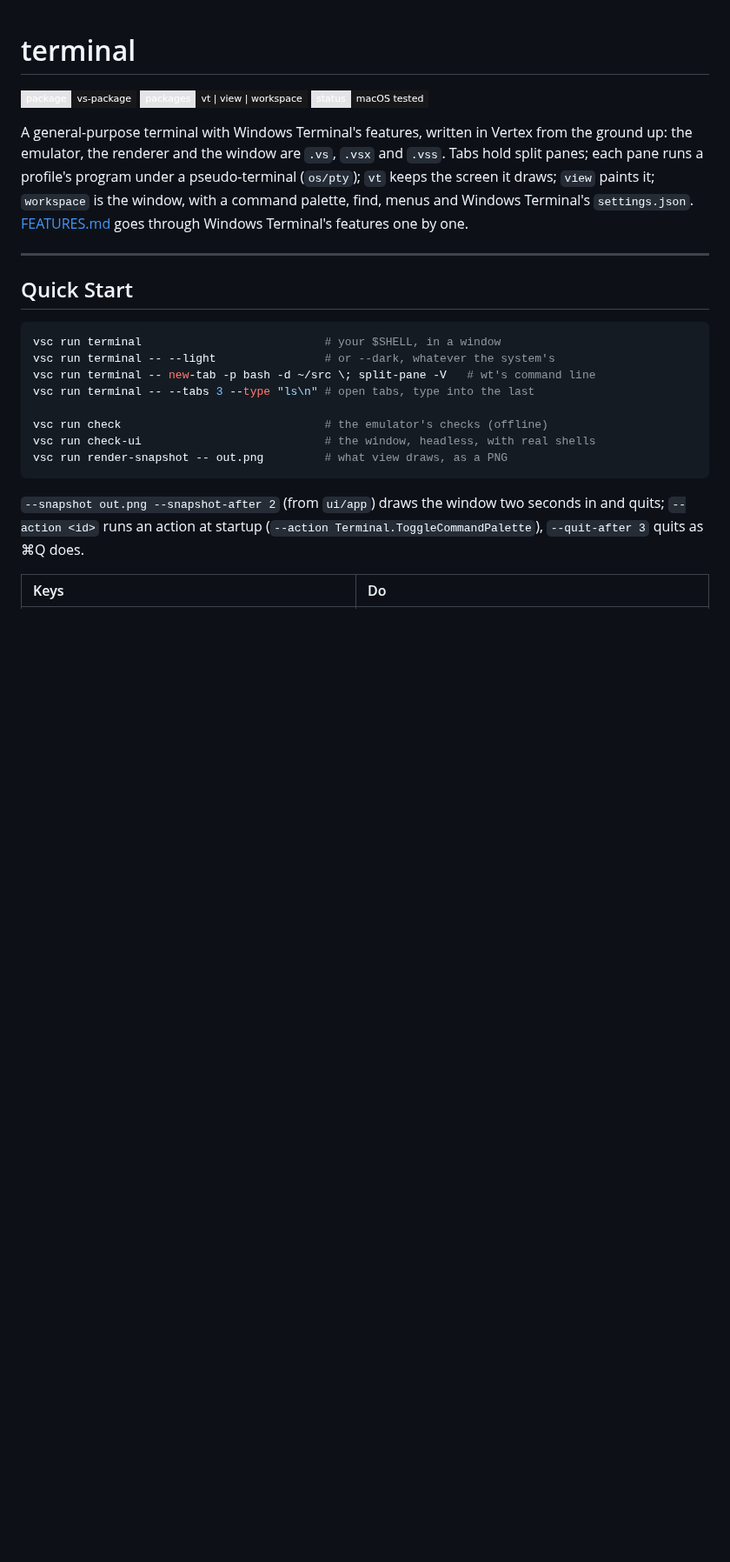
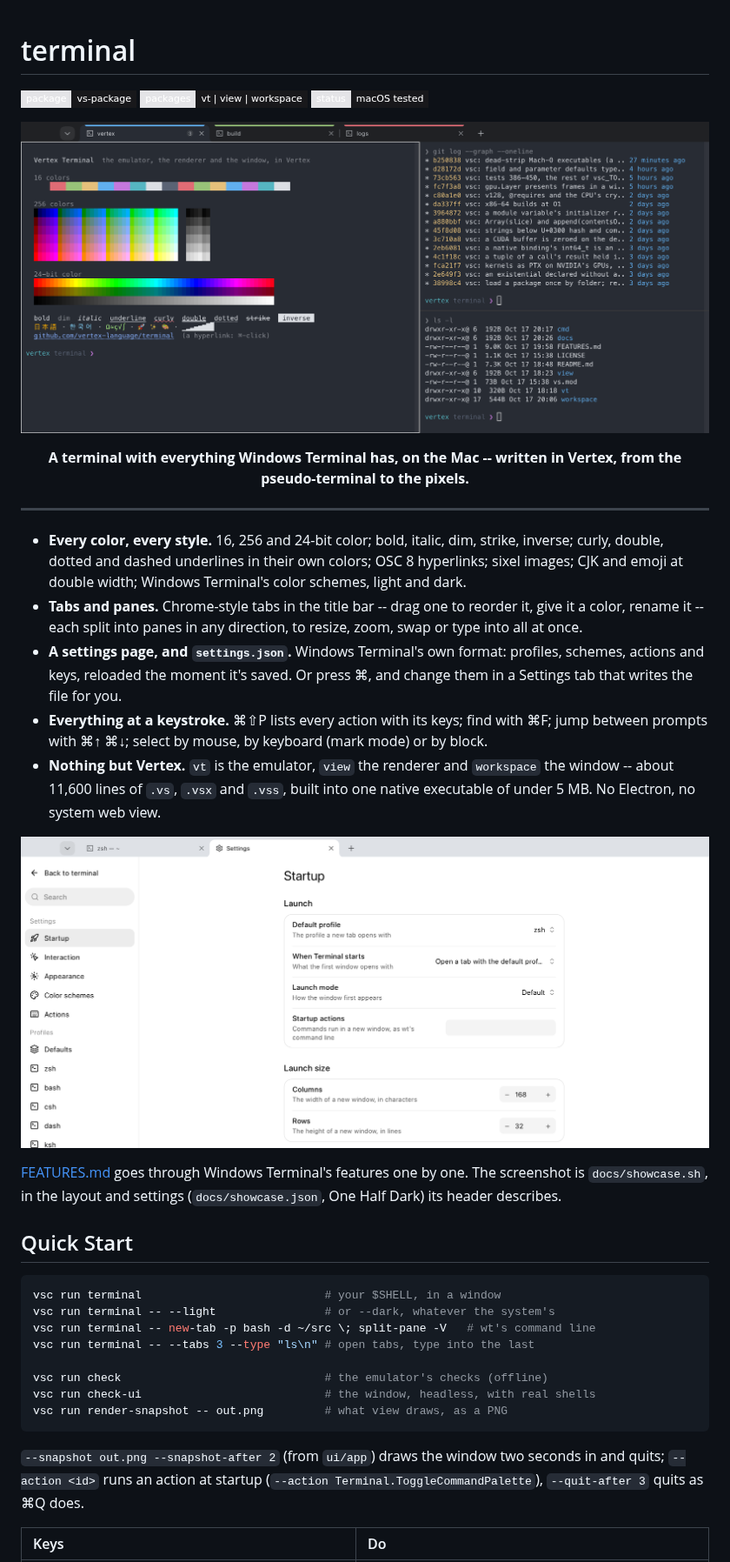
Before and after one commit to vertex-language/terminal, a Markdown page: README.md, the part around one of its changes. Shown at 87% size. GitHub-like rendering; pictures changed too: docs/screenshot.png (added), docs/settings.png (added); badges without logos; blank space fills up the shorter version.

Commit message:
README: a showcase opening -- the screenshot, what it does, the Settings tab; docs/showcase.sh makes the screenshot

```diff
--- a/README.md
+++ b/README.md
@@ -4,16 +4,40 @@
 [![packages: vt | view | workspace](https://img.shields.io/badge/packages-vt%20%7C%20view%20%7C%20workspace-f4f4f5?style=flat-square&labelColor=e4e4e7&color=18181b)](https://github.com/vertex-language/terminal)
 [![status: macOS tested](https://img.shields.io/badge/status-macOS%20tested-f4f4f5?style=flat-square&labelColor=e4e4e7&color=18181b)](https://github.com/vertex-language/terminal)
 
-A general-purpose terminal with Windows Terminal's features, written in
-Vertex from the ground up: the emulator, the renderer and the window are
-`.vs`, `.vsx` and `.vss`. Tabs hold split panes; each pane runs a
-profile's program under a pseudo-terminal (`os/pty`); `vt` keeps the
-screen it draws; `view` paints it; `workspace` is the window, with a
-command palette, find, menus and Windows Terminal's `settings.json`.
-[FEATURES.md](FEATURES.md) goes through Windows Terminal's features one by
-one.
+<p align="center">
+  <img src="docs/screenshot.png" alt="Vertex Terminal: three color-striped tabs, the first split into three panes -- the 16, 256 and 24-bit colors, underline styles, CJK and emoji beside a colored git log and a directory listing" width="100%">
+</p>
+
+<p align="center">
+  <b>A terminal with everything Windows Terminal has, on the Mac -- written in Vertex, from the pseudo-terminal to the pixels.</b>
+</p>
 
 ---
+
+- **Every color, every style.** 16, 256 and 24-bit color; bold, italic, dim,
+  strike, inverse; curly, double, dotted and dashed underlines in their own
+  colors; OSC 8 hyperlinks; sixel images; CJK and emoji at double width; Windows
+  Terminal's color schemes, light and dark.
+- **Tabs and panes.** Chrome-style tabs in the title bar -- drag one to reorder
+  it, give it a color, rename it -- each split into panes in any direction, to
+  resize, zoom, swap or type into all at once.
+- **A settings page, and `settings.json`.** Windows Terminal's own format:
+  profiles, schemes, actions and keys, reloaded the moment it's saved. Or press
+  ⌘, and change them in a Settings tab that writes the file for you.
+- **Everything at a keystroke.** ⌘⇧P lists every action with its keys; find
+  with ⌘F; jump between prompts with ⌘↑ ⌘↓; select by mouse, by keyboard (mark
+  mode) or by block.
+- **Nothing but Vertex.** `vt` is the emulator, `view` the renderer and
+  `workspace` the window -- about 11,600 lines of `.vs`, `.vsx` and `.vss`,
+  built into one native executable of under 5 MB. No Electron, no system web view.
+
+<p align="center">
+  <img src="docs/settings.png" alt="The Settings tab: a sidebar of pages and profiles beside cards of settings with switches, choices and steppers" width="100%">
+</p>
+
+[FEATURES.md](FEATURES.md) goes through Windows Terminal's features one by one.
+The screenshot is `docs/showcase.sh`, in the layout and settings
+(`docs/showcase.json`, One Half Dark) its header describes.
 
 ## Quick Start
 
```
Also changed, not shown: other parts of README.md (+4 -2 lines), 2 other files.
